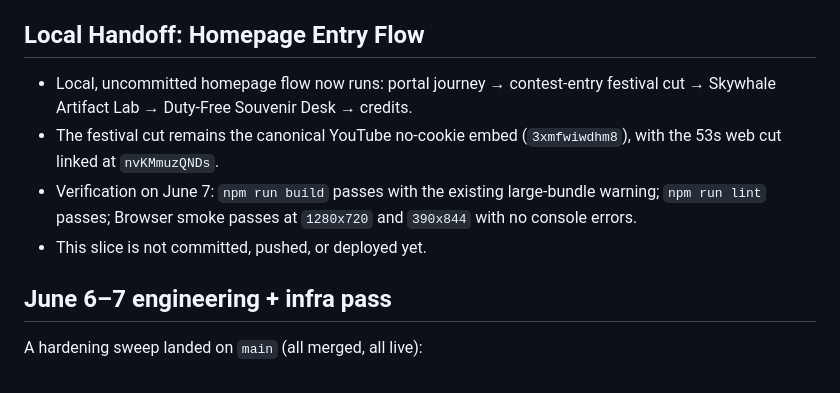
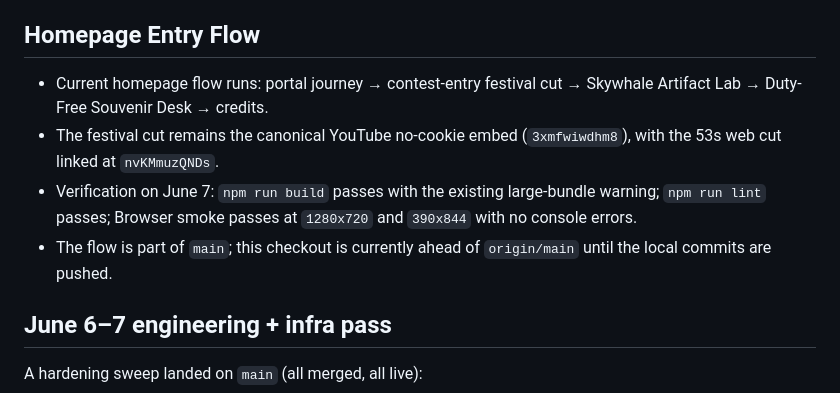
Before and after one commit to WalksWithASwagger/skywhale-airways, a Markdown page: NEXT.md, the part around the change. Drawn GitHub-style.

Commit message:
Clean up Skywhale handoff docs

```diff
--- a/NEXT.md
+++ b/NEXT.md
@@ -14,16 +14,17 @@ Last updated: June 7, 2026.
 - Terminal artifacts live on the Gate Infinity desk: Gate Receipt, Route Map
   Postcard, and Suitcase Sticker Manifest.
 
-## Local Handoff: Homepage Entry Flow
+## Homepage Entry Flow
 
-- Local, uncommitted homepage flow now runs: portal journey → contest-entry
-  festival cut → Skywhale Artifact Lab → Duty-Free Souvenir Desk → credits.
+- Current homepage flow runs: portal journey → contest-entry festival cut →
+  Skywhale Artifact Lab → Duty-Free Souvenir Desk → credits.
 - The festival cut remains the canonical YouTube no-cookie embed
   (`3xmfwiwdhm8`), with the 53s web cut linked at `nvKMmuzQNDs`.
 - Verification on June 7: `npm run build` passes with the existing large-bundle
   warning; `npm run lint` passes; Browser smoke passes at `1280x720` and
   `390x844` with no console errors.
-- This slice is not committed, pushed, or deployed yet.
+- The flow is part of `main`; this checkout is currently ahead of `origin/main`
+  until the local commits are pushed.
 
 ## June 6–7 engineering + infra pass
 
```
